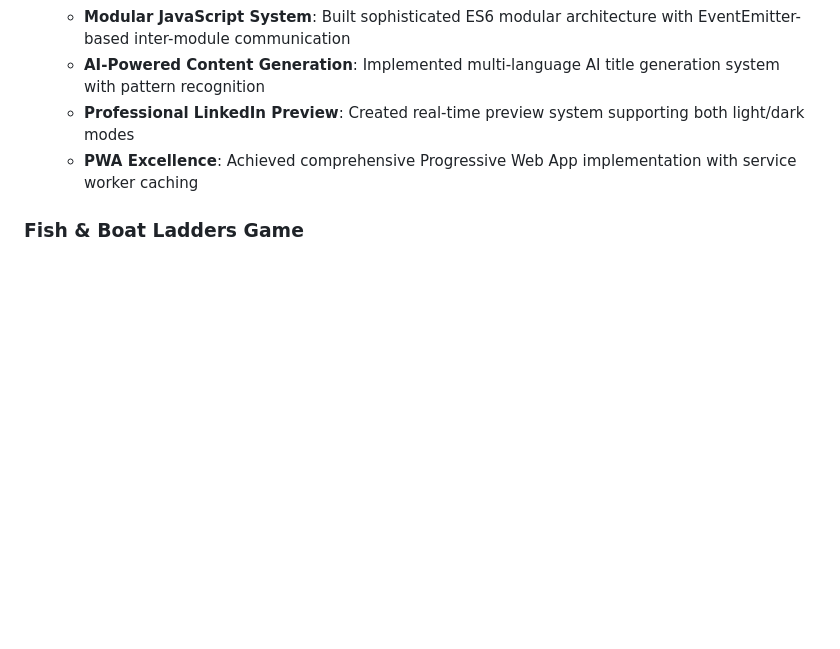
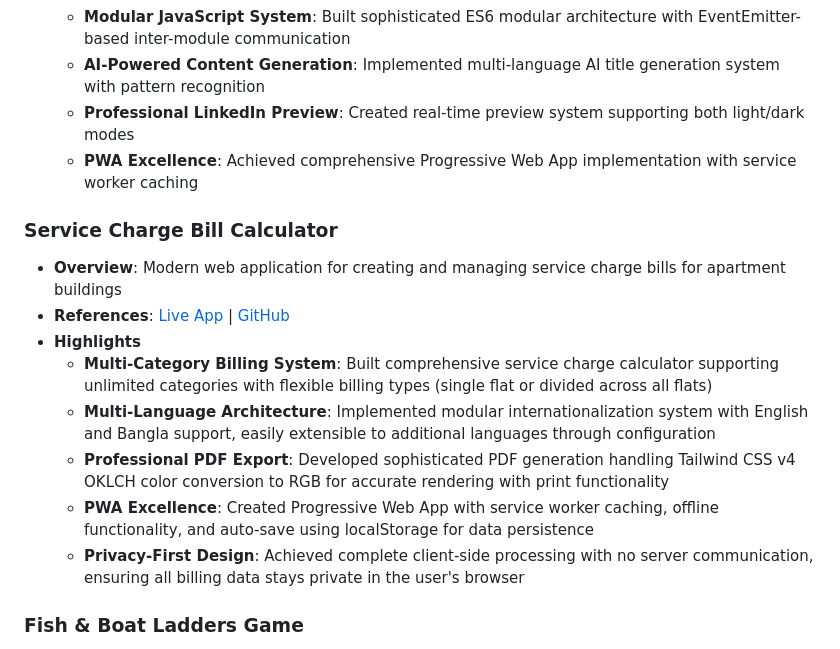
Before and after one commit to Encryptioner/career-highlights, a Markdown page: base/Yearwise Personal Highlights/Yearwise Personal Highlights.md, the part around the change. Drawn GitHub-style; blank space fills up the shorter version.

```diff
--- a/base/Yearwise Personal Highlights/Yearwise Personal Highlights.md
+++ b/base/Yearwise Personal Highlights/Yearwise Personal Highlights.md
@@ -102,6 +102,17 @@ Throughout each stage of this journey, I have stayed true to core principles: le
     - **AI-Powered Content Generation**: Implemented multi-language AI title generation system with pattern recognition
     - **Professional LinkedIn Preview**: Created real-time preview system supporting both light/dark modes
     - **PWA Excellence**: Achieved comprehensive Progressive Web App implementation with service worker caching
+
+### Service Charge Bill Calculator
+
+- **Overview**: Modern web application for creating and managing service charge bills for apartment buildings
+- **References**: [Live App](https://encryptioner.github.io/service-charge/) | [GitHub](https://github.com/Encryptioner/service-charge)
+- **Highlights**
+    - **Multi-Category Billing System**: Built comprehensive service charge calculator supporting unlimited categories with flexible billing types (single flat or divided across all flats)
+    - **Multi-Language Architecture**: Implemented modular internationalization system with English and Bangla support, easily extensible to additional languages through configuration
+    - **Professional PDF Export**: Developed sophisticated PDF generation handling Tailwind CSS v4 OKLCH color conversion to RGB for accurate rendering with print functionality
+    - **PWA Excellence**: Created Progressive Web App with service worker caching, offline functionality, and auto-save using localStorage for data persistence
+    - **Privacy-First Design**: Achieved complete client-side processing with no server communication, ensuring all billing data stays private in the user's browser
 
 ### Fish & Boat Ladders Game
 
```
Also changed, not shown: base/Projectwise Personal Highlights/Projectwise Personal Highlights.md (+29 -0 lines).
